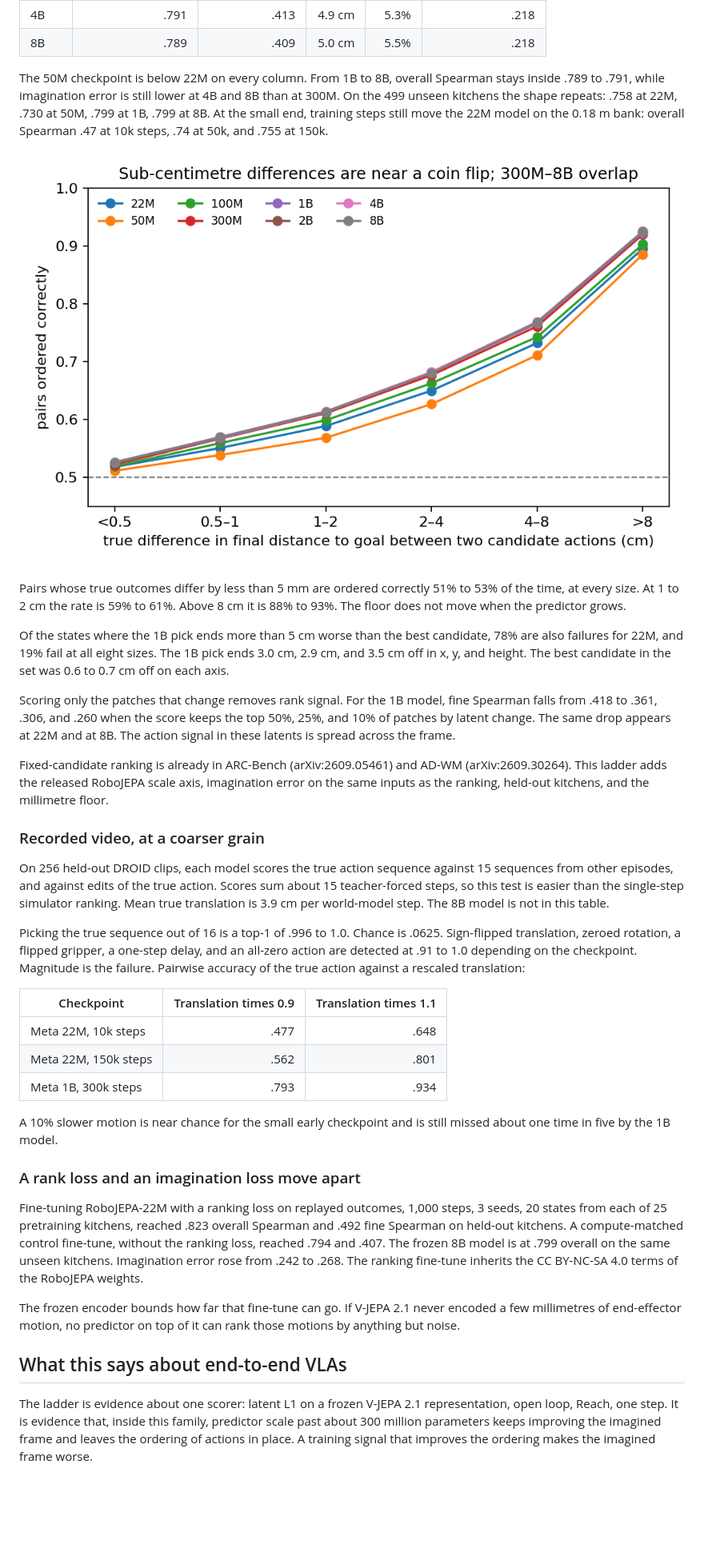
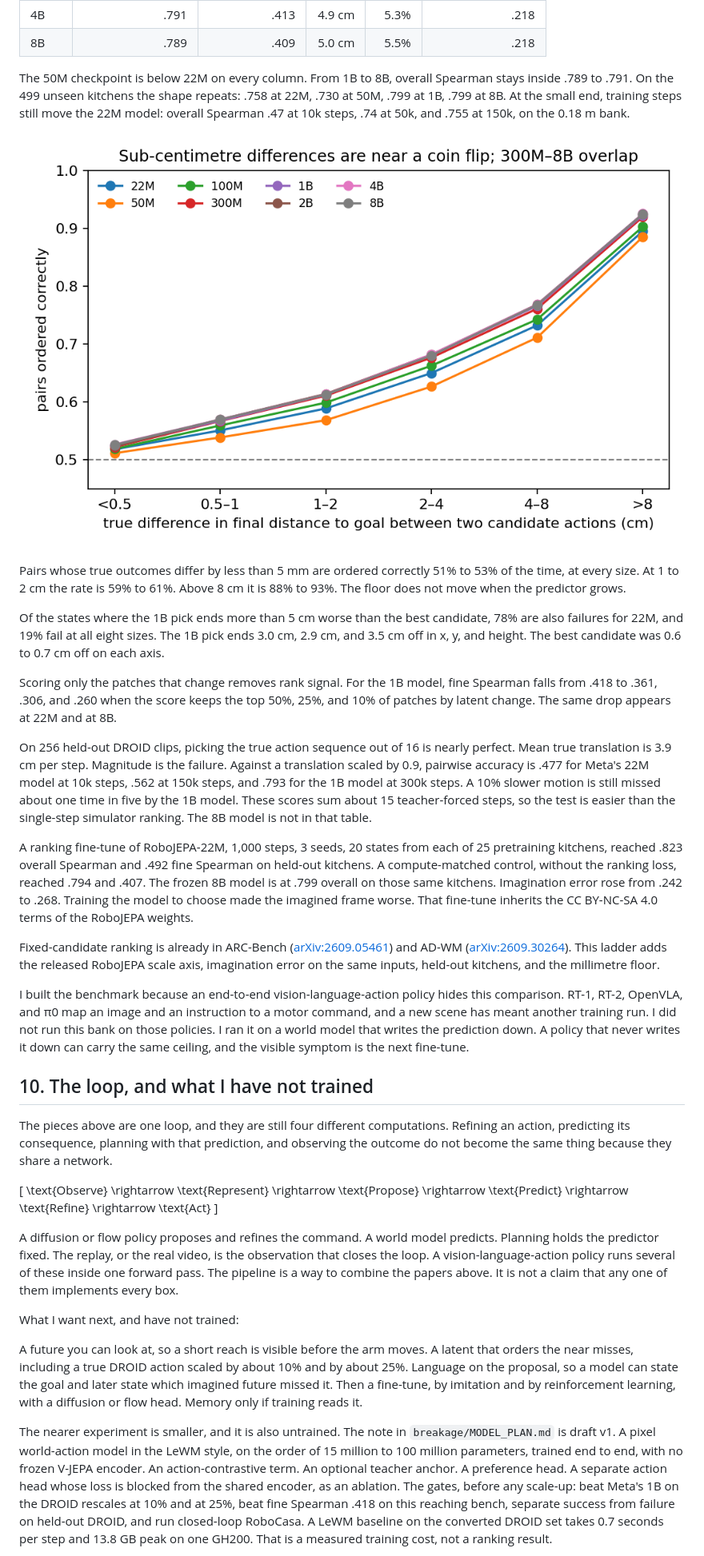
Before and after one commit to Ryukijano/world-model-rankability, a Markdown page: docs/hf-blog.md, the part around one of its changes. Shown at 80% size. Rendered like a GitHub page; blank space fills up the shorter version.

Commit message:
Rewrite the Hugging Face draft in the essay voice, with corrected MIP and LeWAM details.

```diff
--- a/docs/hf-blog.md
+++ b/docs/hf-blog.md
@@ -150,5 +168,5 @@ Spearman is the correlation between the model's ordering of the 64 actions and t
 | 4B | .791 | .413 | 4.9 cm | 5.3% | .218 |
 | 8B | .789 | .409 | 5.0 cm | 5.5% | .218 |
 
-The 50M checkpoint is below 22M on every column. From 1B to 8B, overall Spearman stays inside .789 to .791, while imagination error is still lower at 4B and 8B than at 300M. On the 499 unseen kitchens the shape repeats: .758 at 22M, .730 at 50M, .799 at 1B, .799 at 8B. At the small end, training steps still move the 22M model on the 0.18 m bank: overall Spearman .47 at 10k steps, .74 at 50k, and .755 at 150k.
+The 50M checkpoint is below 22M on every column. From 1B to 8B, overall Spearman stays inside .789 to .791. On the 499 unseen kitchens the shape repeats: .758 at 22M, .730 at 50M, .799 at 1B, .799 at 8B. At the small end, training steps still move the 22M model: overall Spearman .47 at 10k steps, .74 at 50k, and .755 at 150k, on the 0.18 m bank.
 
@@ -156,33 +174,31 @@ The 50M checkpoint is below 22M on every column. From 1B to 8B, overall Spearman
 
 Pairs whose true outcomes differ by less than 5 mm are ordered correctly 51% to 53% of the time, at every size. At 1 to 2 cm the rate is 59% to 61%. Above 8 cm it is 88% to 93%. The floor does not move when the predictor grows.
 
-Of the states where the 1B pick ends more than 5 cm worse than the best candidate, 78% are also failures for 22M, and 19% fail at all eight sizes. The 1B pick ends 3.0 cm, 2.9 cm, and 3.5 cm off in x, y, and height. The best candidate in the set was 0.6 to 0.7 cm off on each axis.
+Of the states where the 1B pick ends more than 5 cm worse than the best candidate, 78% are also failures for 22M, and 19% fail at all eight sizes. The 1B pick ends 3.0 cm, 2.9 cm, and 3.5 cm off in x, y, and height. The best candidate was 0.6 to 0.7 cm off on each axis.
 
-Scoring only the patches that change removes rank signal. For the 1B model, fine Spearman falls from .418 to .361, .306, and .260 when the score keeps the top 50%, 25%, and 10% of patches by latent change. The same drop appears at 22M and at 8B. The action signal in these latents is spread across the frame.
+Scoring only the patches that change removes rank signal. For the 1B model, fine Spearman falls from .418 to .361, .306, and .260 when the score keeps the top 50%, 25%, and 10% of patches by latent change. The same drop appears at 22M and at 8B.
 
-Fixed-candidate ranking is already in ARC-Bench (arXiv:2609.05461) and AD-WM (arXiv:2609.30264). This ladder adds the released RoboJEPA scale axis, imagination error on the same inputs as the ranking, held-out kitchens, and the millimetre floor.
+On 256 held-out DROID clips, picking the true action sequence out of 16 is nearly perfect. Mean true translation is 3.9 cm per step. Magnitude is the failure. Against a translation scaled by 0.9, pairwise accuracy is .477 for Meta's 22M model at 10k steps, .562 at 150k steps, and .793 for the 1B model at 300k steps. A 10% slower motion is still missed about one time in five by the 1B model. These scores sum about 15 teacher-forced steps, so the test is easier than the single-step simulator ranking. The 8B model is not in that table.
 
-### Recorded video, at a coarser grain
+A ranking fine-tune of RoboJEPA-22M, 1,000 steps, 3 seeds, 20 states from each of 25 pretraining kitchens, reached .823 overall Spearman and .492 fine Spearman on held-out kitchens. A compute-matched control, without the ranking loss, reached .794 and .407. The frozen 8B model is at .799 overall on those same kitchens. Imagination error rose from .242 to .268. Training the model to choose made the imagined frame worse. That fine-tune inherits the CC BY-NC-SA 4.0 terms of the RoboJEPA weights.
 
-On 256 held-out DROID clips, each model scores the true action sequence against 15 sequences from other episodes, and against edits of the true action. Scores sum about 15 teacher-forced steps, so this test is easier than the single-step simulator ranking. Mean true translation is 3.9 cm per world-model step. The 8B model is not in this table.
+Fixed-candidate ranking is already in ARC-Bench ([arXiv:2609.05461](https://arxiv.org/abs/2609.05461)) and AD-WM ([arXiv:2609.30264](https://arxiv.org/abs/2609.30264)). This ladder adds the released RoboJEPA scale axis, imagination error on the same inputs, held-out kitchens, and the millimetre floor.
 
-Picking the true sequence out of 16 is a top-1 of .996 to 1.0. Chance is .0625. Sign-flipped translation, zeroed rotation, a flipped gripper, a one-step delay, and an all-zero action are detected at .91 to 1.0 depending on the checkpoint. Magnitude is the failure. Pairwise accuracy of the true action against a rescaled translation:
+I built the benchmark because an end-to-end vision-language-action policy hides this comparison. RT-1, RT-2, OpenVLA, and π0 map an image and an instruction to a motor command, and a new scene has meant another training run. I did not run this bank on those policies. I ran it on a world model that writes the prediction down. A policy that never writes it down can carry the same ceiling, and the visible symptom is the next fine-tune.
 
-| Checkpoint | Translation times 0.9 | Translation times 1.1 |
-|---|---:|---:|
-| Meta 22M, 10k steps | .477 | .648 |
-| Meta 22M, 150k steps | .562 | .801 |
-| Meta 1B, 300k steps | .793 | .934 |
+## 10. The loop, and what I have not trained
 
-A 10% slower motion is near chance for the small early checkpoint and is still missed about one time in five by the 1B model.
+The pieces above are one loop, and they are still four different computations. Refining an action, predicting its consequence, planning with that prediction, and observing the outcome do not become the same thing because they share a network.
 
-### A rank loss and an imagination loss move apart
+\[
+\text{Observe} \rightarrow \text{Represent} \rightarrow \text{Propose} \rightarrow \text{Predict} \rightarrow \text{Refine} \rightarrow \text{Act}
+\]
 
-Fine-tuning RoboJEPA-22M with a ranking loss on replayed outcomes, 1,000 steps, 3 seeds, 20 states from each of 25 pretraining kitchens, reached .823 overall Spearman and .492 fine Spearman on held-out kitchens. A compute-matched control fine-tune, without the ranking loss, reached .794 and .407. The frozen 8B model is at .799 overall on the same unseen kitchens. Imagination error rose from .242 to .268. The ranking fine-tune inherits the CC BY-NC-SA 4.0 terms of the RoboJEPA weights.
+A diffusion or flow policy proposes and refines the command. A world model predicts. Planning holds the predictor fixed. The replay, or the real video, is the observation that closes the loop. A vision-language-action policy runs several of these inside one forward pass. The pipeline is a way to combine the papers above. It is not a claim that any one of them implements every box.
 
-The frozen encoder bounds how far that fine-tune can go. If V-JEPA 2.1 never encoded a few millimetres of end-effector motion, no predictor on top of it can rank those motions by anything but noise.
+What I want next, and have not trained:
 
-## What this says about end-to-end VLAs
+A future you can look at, so a short reach is visible before the arm moves. A latent that orders the near misses, including a true DROID action scaled by about 10% and by about 25%. Language on the proposal, so a model can state the goal and later state which imagined future missed it. Then a fine-tune, by imitation and by reinforcement learning, with a diffusion or flow head. Memory only if training reads it.
 
-The ladder is evidence about one scorer: latent L1 on a frozen V-JEPA 2.1 representation, open loop, Reach, one step. It is evidence that, inside this family, predictor scale past about 300 million parameters keeps improving the imagined frame and leaves the ordering of actions in place. A training signal that improves the ordering makes the imagined frame worse.
+The nearer experiment is smaller, and it is also untrained. The note in `breakage/MODEL_PLAN.md` is draft v1. A pixel world-action model in the LeWM style, on the order of 15 million to 100 million parameters, trained end to end, with no frozen V-JEPA encoder. An action-contrastive term. An optional teacher anchor. A preference head. A separate action head whose loss is blocked from the shared encoder, as an ablation. The gates, before any scale-up: beat Meta's 1B on the DROID rescales at 10% and at 25%, beat fine Spearman .418 on this reaching bench, separate success from failure on held-out DROID, and run closed-loop RoboCasa. A LeWM baseline on the converted DROID set takes 0.7 seconds per step and 13.8 GB peak on one GH200. That is a measured training cost, not a ranking result.
 
```
Also changed, not shown: other parts of docs/hf-blog.md (+104 -98 lines).
